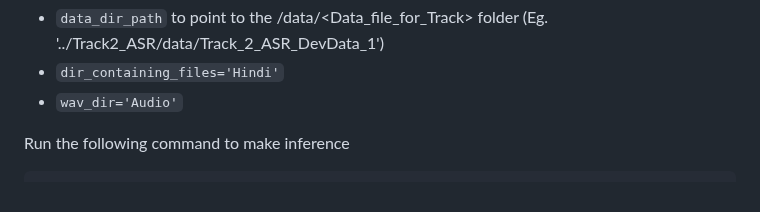
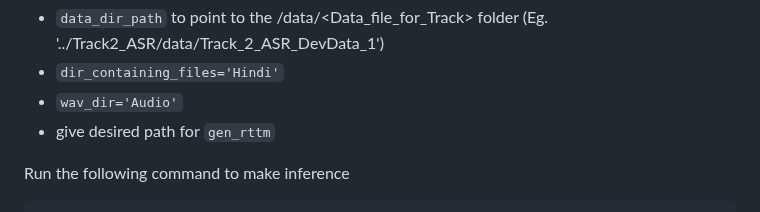
Before and after one commit to trinity1611/DisplaceChallenge2026-TANUH, a Markdown page: Track1_SD/README.md, the part around the change. Rendered like a GitHub page.

````diff
--- a/Track1_SD/README.md
+++ b/Track1_SD/README.md
@@ -100,6 +100,7 @@ In the `run.sh` file, provide the path to the `data_directory` (i.e. `data_dir_p
 - `data_dir_path` to point to the <Track>/data/<Data_file_for_Track> folder (Eg. '../Track2_ASR/data/Track_2_ASR_DevData_1')
 - `dir_containing_files='Hindi'`
 - `wav_dir='Audio'`
+- give desired path for `gen_rttm`
 
 Run the following command to make inference
 ```bash
````
